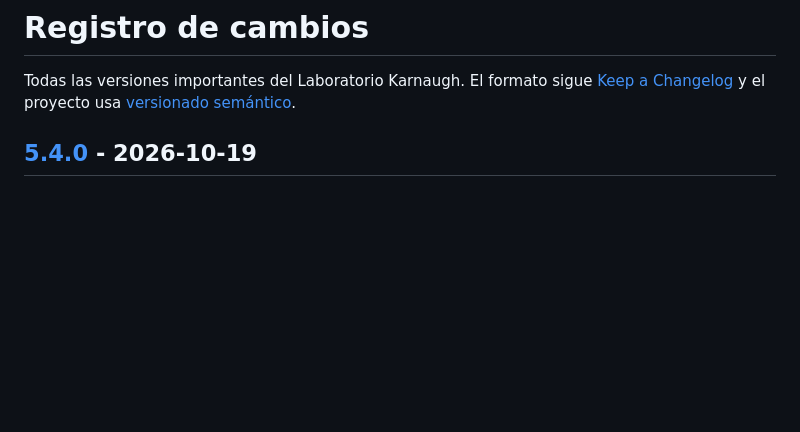
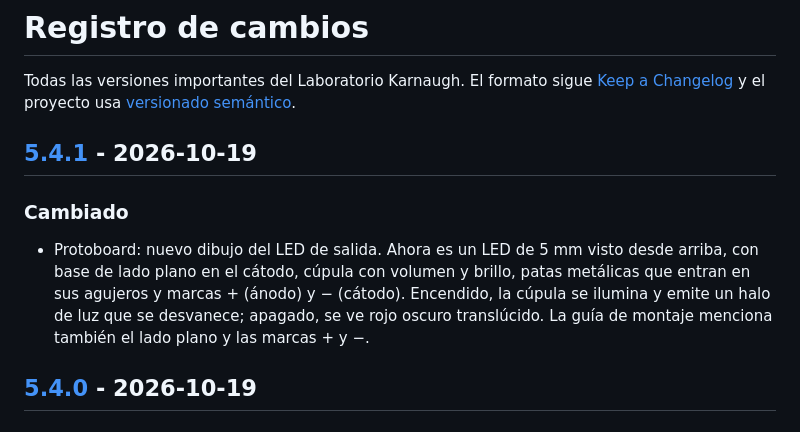
Before and after one commit to andresdasugo/Karnaugh, a Markdown page: CHANGELOG.md, the part around one of its changes. Drawn GitHub-style; blank space fills up the shorter version.

```diff
--- a/CHANGELOG.md
+++ b/CHANGELOG.md
@@ -3,6 +3,16 @@
 Todas las versiones importantes del Laboratorio Karnaugh. El formato sigue
 [Keep a Changelog](https://keepachangelog.com/es-ES/1.1.0/) y el proyecto usa
 [versionado semántico](https://semver.org/lang/es/).
+
+## [5.4.1] - 2026-10-19
+
+### Cambiado
+- Protoboard: nuevo dibujo del LED de salida. Ahora es un LED de 5 mm visto
+  desde arriba, con base de lado plano en el cátodo, cúpula con volumen y
+  brillo, patas metálicas que entran en sus agujeros y marcas + (ánodo) y −
+  (cátodo). Encendido, la cúpula se ilumina y emite un halo de luz que se
+  desvanece; apagado, se ve rojo oscuro translúcido. La guía de montaje
+  menciona también el lado plano y las marcas + y −.
 
 ## [5.4.0] - 2026-10-19
 
```
Also changed, not shown: other parts of CHANGELOG.md (+1 -0 lines), README.md (+1 -1 lines), docs/img/protoboard.png, 2 other files.
